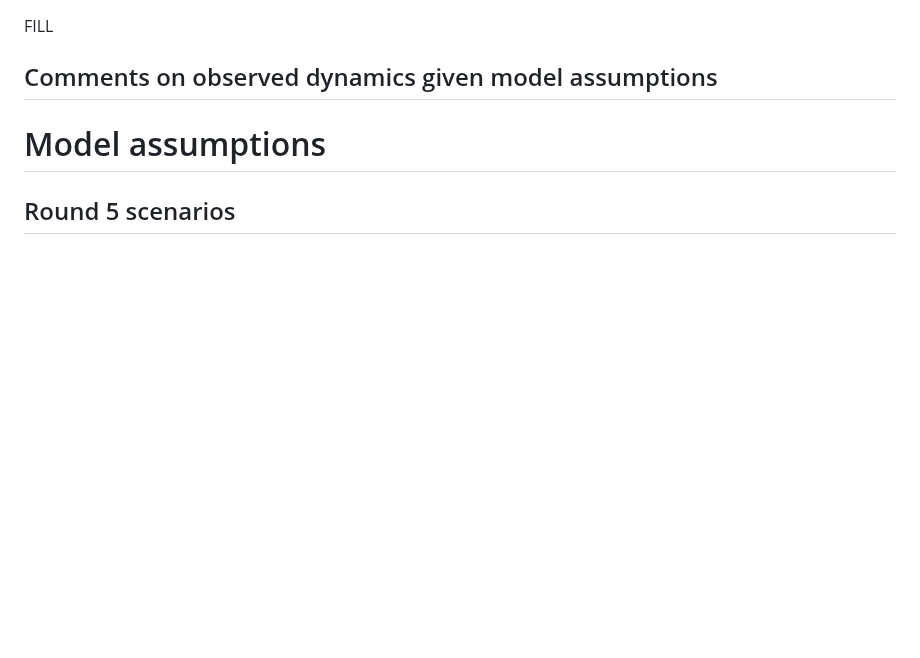
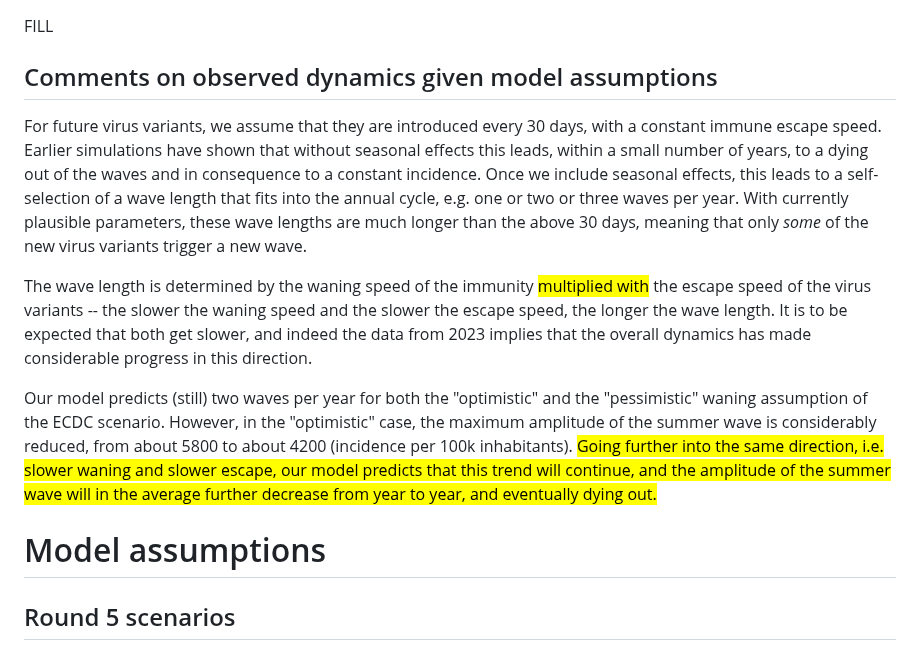
Before and after one commit to european-modelling-hubs/covid19-scenario-hub-europe, a Markdown page: model-abstracts/2023-08-01/Round5-MODUS_Covid-Episim-Abstract.md, the part around the change. Drawn GitHub-style; blank space fills up the shorter version.

Commit message:
1st draft comments on observed ...

```diff
--- a/model-abstracts/2023-08-01/Round5-MODUS_Covid-Episim-Abstract.md
+++ b/model-abstracts/2023-08-01/Round5-MODUS_Covid-Episim-Abstract.md
@@ -11,7 +11,11 @@ FILL
 
 ## Comments on observed dynamics given model assumptions
 
+For future virus variants, we assume that they are introduced every 30 days, with a constant immune escape speed.  Earlier simulations have shown that without seasonal effects this leads, within a small number of years, to a dying out of the waves and in consequence to a constant incidence.  Once we include seasonal effects, this leads to a self-selection of a wave length that fits into the annual cycle, e.g. one or two or three waves per year.   With currently plausible parameters, these wave lengths are much longer than the above 30 days, meaning that only _some_ of the new virus variants trigger a new wave.
 
+The wave length is determined by the waning speed of the immunity <mark>multiplied with</mark> the escape speed of the virus variants -- the slower the waning speed and the slower the escape speed, the longer the wave length.  It is to be expected that both get slower, and indeed the data from 2023 implies that the overall dynamics has made considerable progress in this direction.
+
+Our model predicts (still) two waves per year for both the "optimistic" and the "pessimistic" waning assumption of the ECDC scenario.  However, in the "optimistic" case, the maximum amplitude of the summer wave is considerably reduced, from about 5800 to about 4200 (incidence per 100k inhabitants).  <mark>Going further into the same direction, i.e. slower waning and slower escape, our model predicts that this trend will continue, and the amplitude of the summer wave will in the average further decrease from year to year, and eventually dying out.</mark>
 
 # Model assumptions
 
```
